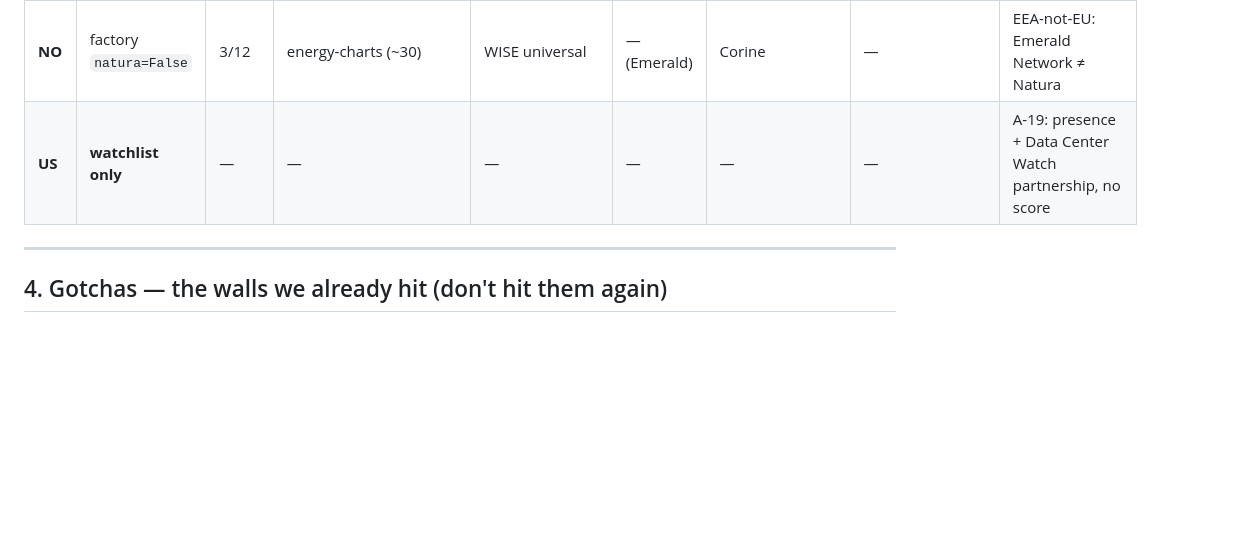
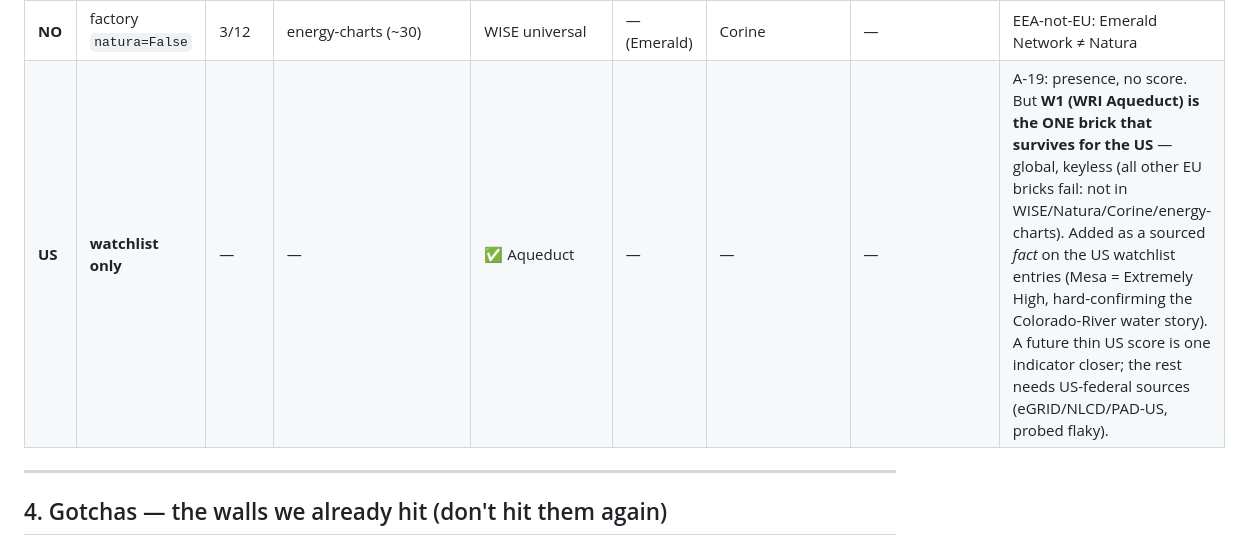
Before and after one commit to bardolfranck/scoremydatacenter, a Markdown page: pipelines/spatial/COUNTRIES.md, the part around the change. Rendered like a GitHub page; blank space fills up the shorter version.

Commit message:
docs(spatial): US row — Aqueduct is the one brick that survives for the US (#65)
W1 baseline water stress (WRI Aqueduct) works globally, so it's the single
scoreable indicator that survives for the US (all other EU bricks fail: not
in WISE/Natura/Corine/energy-charts). Added as a sourced fact on the US
watchlist entries; a future thin US score is one indicator closer.

```diff
--- a/pipelines/spatial/COUNTRIES.md
+++ b/pipelines/spatial/COUNTRIES.md
@@ -94,7 +94,7 @@ Coverage = tier-1 indicators auto-filled (of 12). All spatial-only → project/p
 | **SE** | factory | 4/12 | energy-charts (**~23**) | WISE universal | EEA | Corine | — | clean-grid end (hydro+nuclear) |
 | **FI** | factory | ~3/12 | energy-charts (~64) | WISE universal (patchy) | EEA | Corine | — | lake-dense → W2 buffer misses |
 | **NO** | factory `natura=False` | 3/12 | energy-charts (~30) | WISE universal | — (Emerald) | Corine | — | EEA-not-EU: Emerald Network ≠ Natura |
-| **US** | **watchlist only** | — | — | — | — | — | — | A-19: presence + Data Center Watch partnership, no score |
+| **US** | **watchlist only** | — | — | ✅ Aqueduct | — | — | — | A-19: presence, no score. But **W1 (WRI Aqueduct) is the ONE brick that survives for the US** — global, keyless (all other EU bricks fail: not in WISE/Natura/Corine/energy-charts). Added as a sourced *fact* on the US watchlist entries (Mesa = Extremely High, hard-confirming the Colorado-River water story). A future thin US score is one indicator closer; the rest needs US-federal sources (eGRID/NLCD/PAD-US, probed flaky). |
 
 ---
 
```
